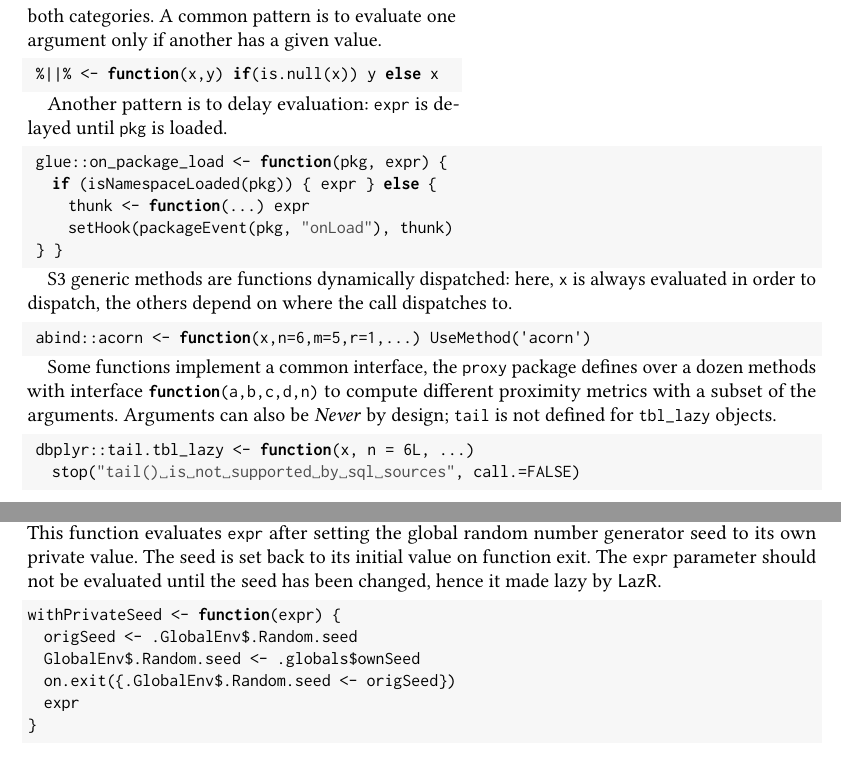
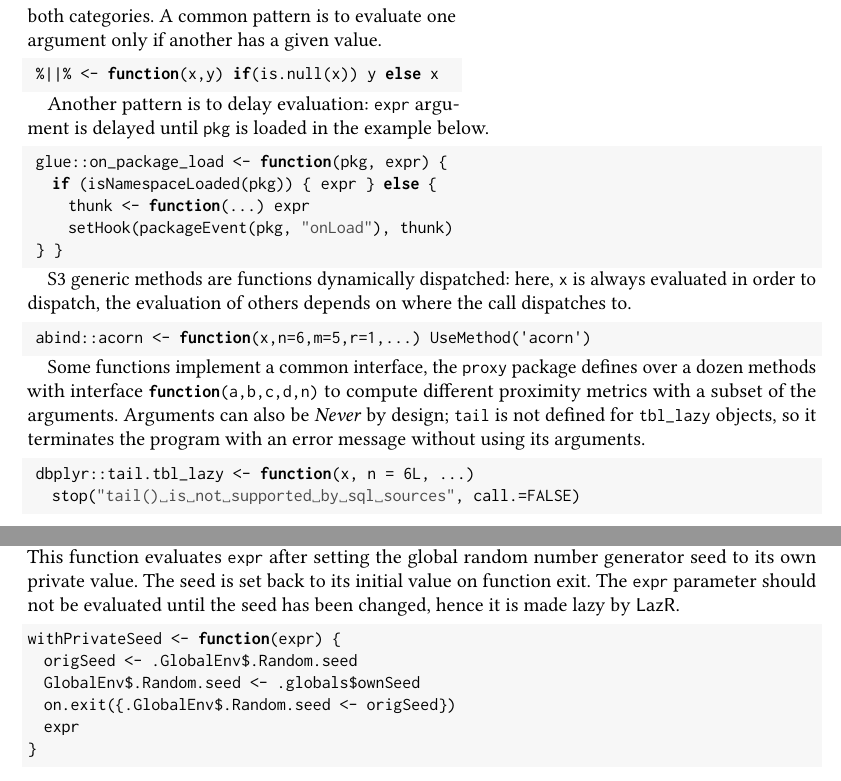
Before and after one commit to aviralg/promisebreaker-paper, a LaTeX paper (main.tex): two parts of page 13 of 19, joined at a grey line, cut so that both start at the same text. Compiled offline with pdfLaTeX.

Commit message:
Fix description of side-effects and unevaluated

```diff
--- a/main.tex
+++ b/main.tex
@@ -990,8 +990,8 @@ is to evaluate one argument only if another has a given value.
  %||% <- function(x,y) if(is.null(x)) y else x
 \end{lstlisting}
 
-Another pattern is to delay evaluation: \c{expr} is delayed until \c{pkg} is
-loaded.
+Another pattern is to delay evaluation: \c{expr} argument is delayed until
+\c{pkg} is loaded in the example below.
 
 \begin{lstlisting}
  glue::on_package_load <- function(pkg, expr) {
@@ -1002,8 +1002,8 @@ loaded.
 \end{lstlisting}
 
 S3 generic methods are functions dynamically dispatched: here, \c x is always
-evaluated in order to dispatch, the others depend on where the call dispatches
-to.
+evaluated in order to dispatch, the evaluation of others depends on where the
+call dispatches to.
 
 \begin{lstlisting}
  abind::acorn <- function(x,n=6,m=5,r=1,...) UseMethod('acorn')
@@ -1012,7 +1012,8 @@ to.
 Some functions implement a common interface, the \c{proxy} package defines over
 a dozen methods with interface \c{function(a,b,c,d,n)} to compute different
 proximity metrics with a subset of the arguments. Arguments can also be \never
-by design; \c{tail} is not defined for \c{tbl_lazy} objects.
+by design; \c{tail} is not defined for \c{tbl_lazy} objects, so it terminates
+the program with an error message without using its arguments.
 
 \begin{lstlisting}
  dbplyr::tail.tbl_lazy <- function(x, n = 6L, ...)
@@ -1045,7 +1046,7 @@ Another example is the \code{expr} parameter of \code{withPrivateSeed} function
 from the \code{shiny} package. This function evaluates \code{expr} after setting
 the global random number generator seed to its own private value. The seed is
 set back to its initial value on function exit. The \code{expr} parameter should
-not be evaluated until the seed has been changed, hence it made lazy by \lazr.
+not be evaluated until the seed has been changed, hence it is made lazy by \lazr.
 
 \begin{lstlisting}
 withPrivateSeed <- function(expr) {
```
